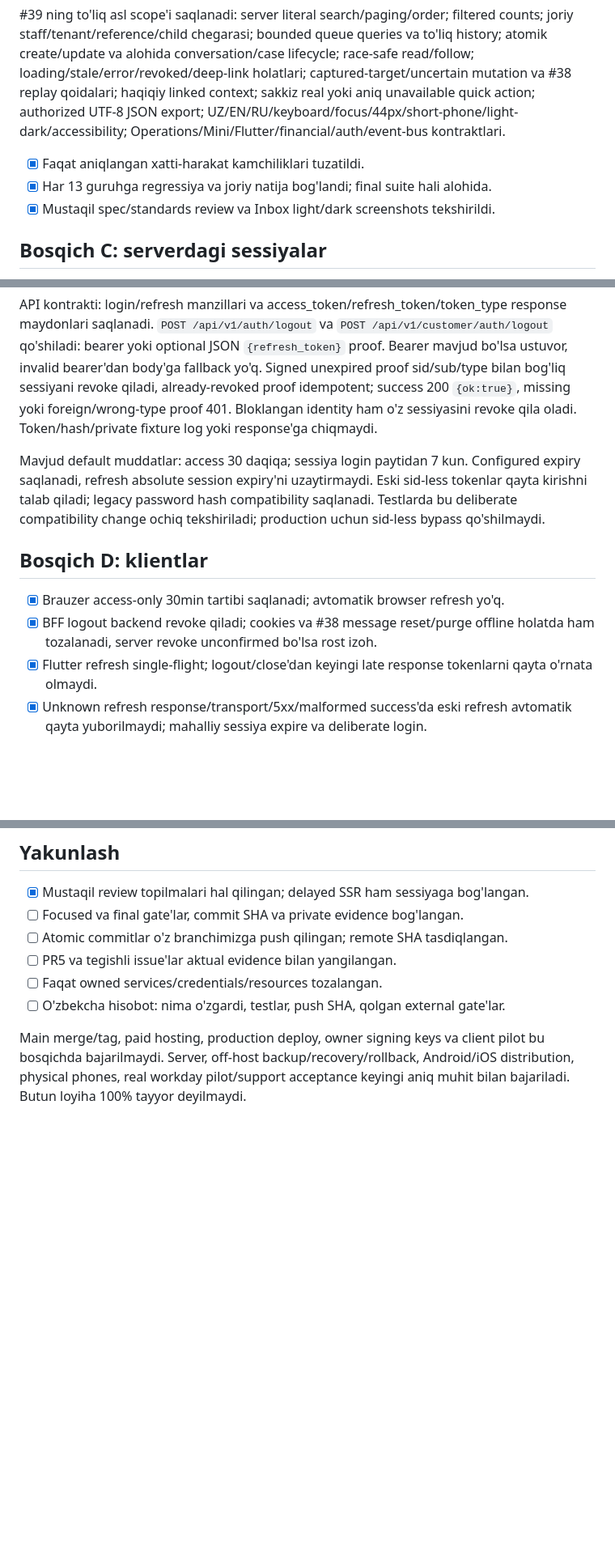
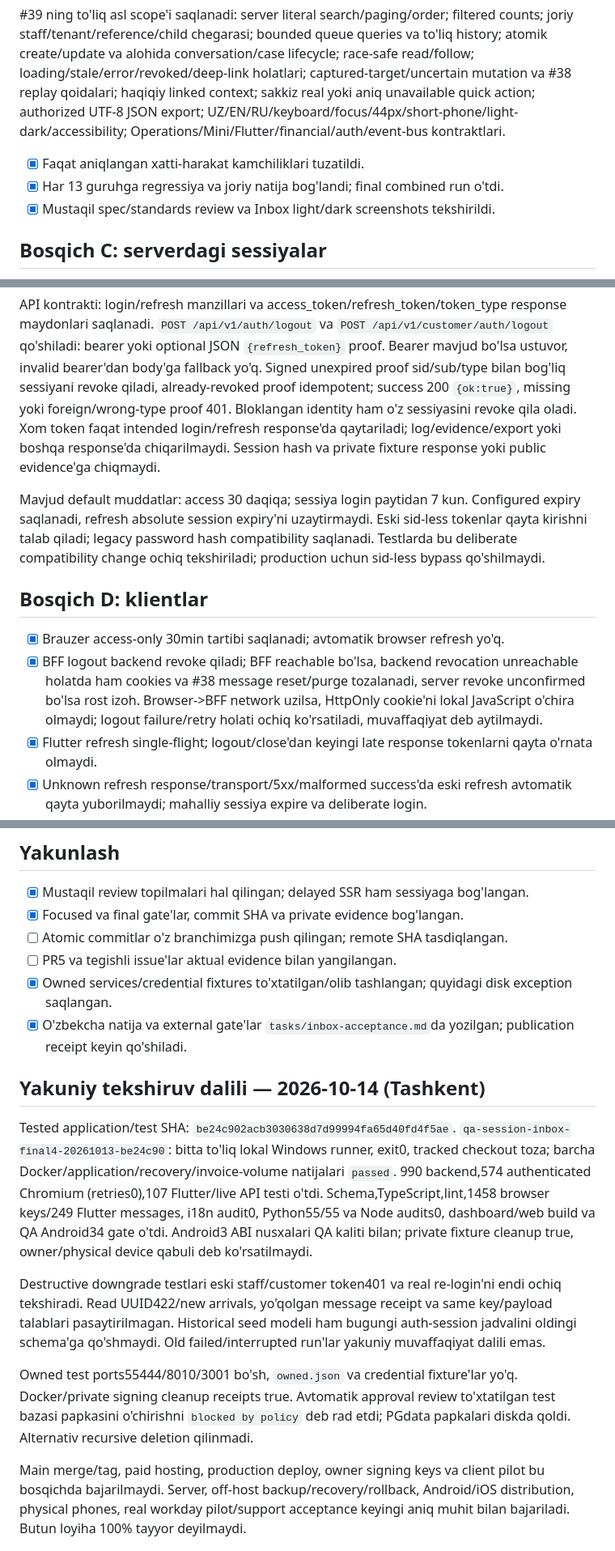
Before and after one commit to Shoamirg/vq7rplimbaxto9kzzuewnoqra3t5h, a Markdown page: tasks/plan.md, 3 parts joined by grey strips. Shown at 81% size. GitHub-like rendering; blank space fills up the shorter version.

```diff
--- a/tasks/plan.md
+++ b/tasks/plan.md
@@ -54,7 +54,7 @@ UZ/EN/RU/keyboard/focus/44px/short-phone/light-dark/accessibility;
 Operations/Mini/Flutter/financial/auth/event-bus kontraktlari.
 
 - [x] Faqat aniqlangan xatti-harakat kamchiliklari tuzatildi.
-- [x] Har 13 guruhga regressiya va joriy natija bog'landi; final suite hali alohida.
+- [x] Har 13 guruhga regressiya va joriy natija bog'landi; final combined run o'tdi.
 - [x] Mustaqil spec/standards review va Inbox light/dark screenshots tekshirildi.
 
 ## Bosqich C: serverdagi sessiyalar
@@ -78,7 +78,9 @@ response maydonlari saqlanadi. `POST /api/v1/auth/logout` va
 fallback yo'q. Signed unexpired proof sid/sub/type bilan bog'liq sessiyani revoke
 qiladi, already-revoked proof idempotent; success 200 `{ok:true}`, missing yoki
 foreign/wrong-type proof 401. Bloklangan identity ham o'z sessiyasini revoke qila
-oladi. Token/hash/private fixture log yoki response'ga chiqmaydi.
+oladi. Xom token faqat intended login/refresh response'da qaytariladi;
+log/evidence/export yoki boshqa response'da chiqarilmaydi. Session hash va
+private fixture response yoki public evidence'ga chiqmaydi.
 
 Mavjud default muddatlar: access 30 daqiqa; sessiya login paytidan 7 kun.
 Configured expiry saqlanadi, refresh absolute session expiry'ni uzaytirmaydi.
@@ -89,8 +91,11 @@ tekshiriladi; production uchun sid-less bypass qo'shilmaydi.
 ## Bosqich D: klientlar
 
 - [x] Brauzer access-only 30min tartibi saqlanadi; avtomatik browser refresh yo'q.
-- [x] BFF logout backend revoke qiladi; cookies va #38 message reset/purge
-      offline holatda ham tozalanadi, server revoke unconfirmed bo'lsa rost izoh.
+- [x] BFF logout backend revoke qiladi; BFF reachable bo'lsa, backend revocation
+      unreachable holatda ham cookies va #38 message reset/purge tozalanadi,
+      server revoke unconfirmed bo'lsa rost izoh. Browser->BFF network uzilsa,
+      HttpOnly cookie'ni lokal JavaScript o'chira olmaydi; logout failure/retry
+      holati ochiq ko'rsatiladi, muvaffaqiyat deb aytilmaydi.
 - [x] Flutter refresh single-flight; logout/close'dan keyingi late response
       tokenlarni qayta o'rnata olmaydi.
 - [x] Unknown refresh response/transport/5xx/malformed success'da eski refresh
@@ -122,11 +127,33 @@ as reassurance takrorlanmaydi. Interrupted run SUCCESS deb ko'rsatilmaydi.
 ## Yakunlash
 
 - [x] Mustaqil review topilmalari hal qilingan; delayed SSR ham sessiyaga bog'langan.
-- [ ] Focused va final gate'lar, commit SHA va private evidence bog'langan.
+- [x] Focused va final gate'lar, commit SHA va private evidence bog'langan.
 - [ ] Atomic commitlar o'z branchimizga push qilingan; remote SHA tasdiqlangan.
 - [ ] PR5 va tegishli issue'lar aktual evidence bilan yangilangan.
-- [ ] Faqat owned services/credentials/resources tozalangan.
-- [ ] O'zbekcha hisobot: nima o'zgardi, testlar, push SHA, qolgan external gate'lar.
+- [x] Owned services/credential fixtures to'xtatilgan/olib tashlangan; quyidagi disk exception saqlangan.
+- [x] O'zbekcha natija va external gate'lar `tasks/inbox-acceptance.md`da yozilgan; publication receipt keyin qo'shiladi.
+
+## Yakuniy tekshiruv dalili — 2026-10-14 (Tashkent)
+
+Tested application/test SHA: `be24c902acb3030638d7d99994fa65d40fd4f5ae`.
+`qa-session-inbox-final4-20261013-be24c90`: bitta to'liq lokal Windows runner,
+exit0, tracked checkout toza; barcha Docker/application/recovery/invoice-volume
+natijalari `passed`. 990 backend,574 authenticated Chromium (retries0),107
+Flutter/live API testi o'tdi. Schema,TypeScript,lint,1458 browser keys/249 Flutter
+messages, i18n audit0, Python55/55 va Node audits0, dashboard/web build va QA
+Android34 gate o'tdi. Android3 ABI nusxalari QA kaliti bilan; private fixture
+cleanup true, owner/physical device qabuli deb ko'rsatilmaydi.
+
+Destructive downgrade testlari eski staff/customer token401 va real re-login'ni
+endi ochiq tekshiradi. Read UUID422/new arrivals, yo'qolgan message receipt va
+same key/payload talablari pasaytirilmagan. Historical seed modeli ham bugungi
+auth-session jadvalini oldingi schema'ga qo'shmaydi. Old failed/interrupted
+run'lar yakuniy muvaffaqiyat dalili emas.
+
+Owned test ports55444/8010/3001 bo'sh, `owned.json` va credential fixture'lar
+yo'q. Docker/private signing cleanup receipts true. Avtomatik approval review
+to'xtatilgan test bazasi papkasini o'chirishni `blocked by policy` deb rad etdi;
+PGdata papkalari diskda qoldi. Alternativ recursive deletion qilinmadi.
 
 Main merge/tag, paid hosting, production deploy, owner signing keys va client
 pilot bu bosqichda bajarilmaydi. Server, off-host backup/recovery/rollback,
```
Also changed, not shown: tasks/inbox-acceptance.md (+48 -7 lines).
